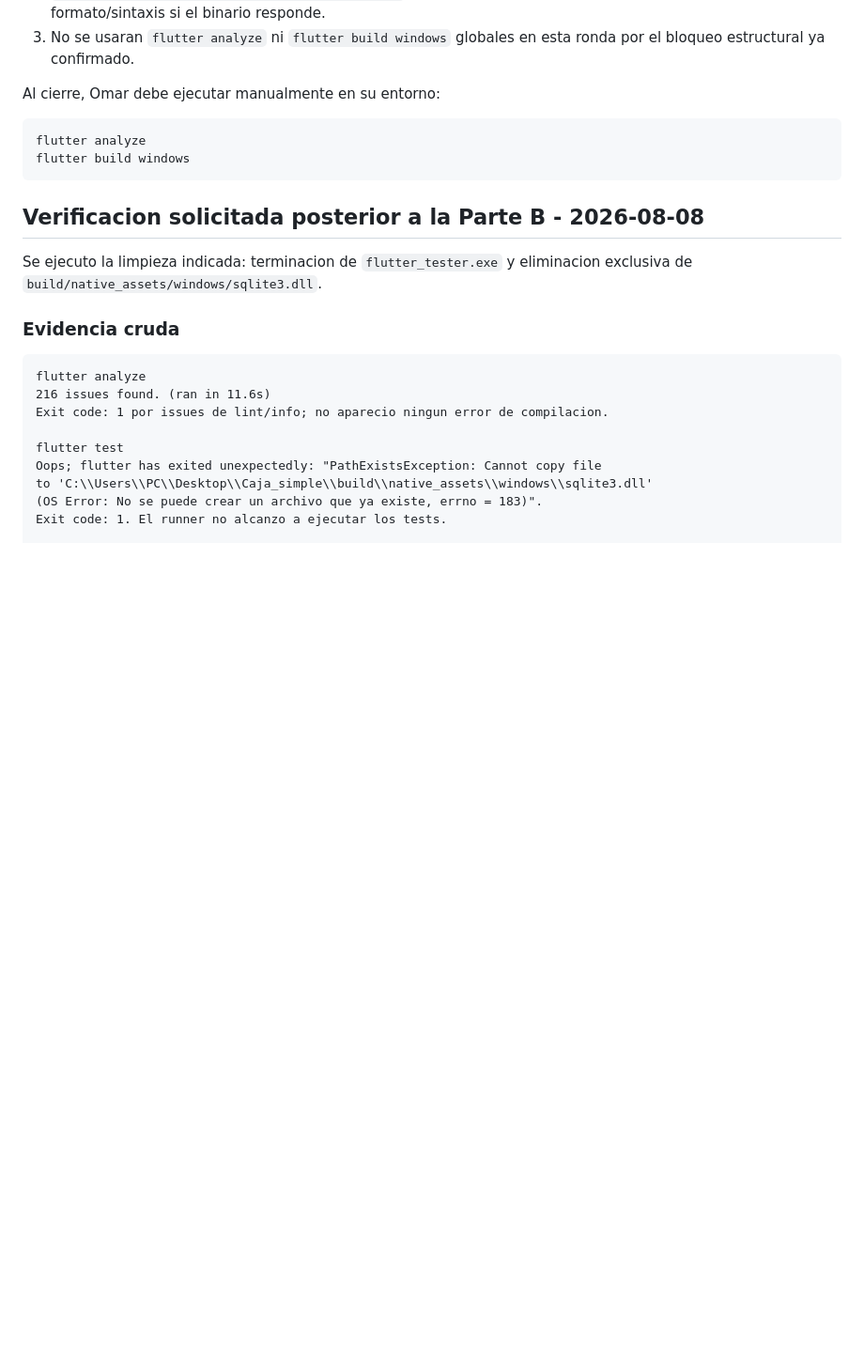
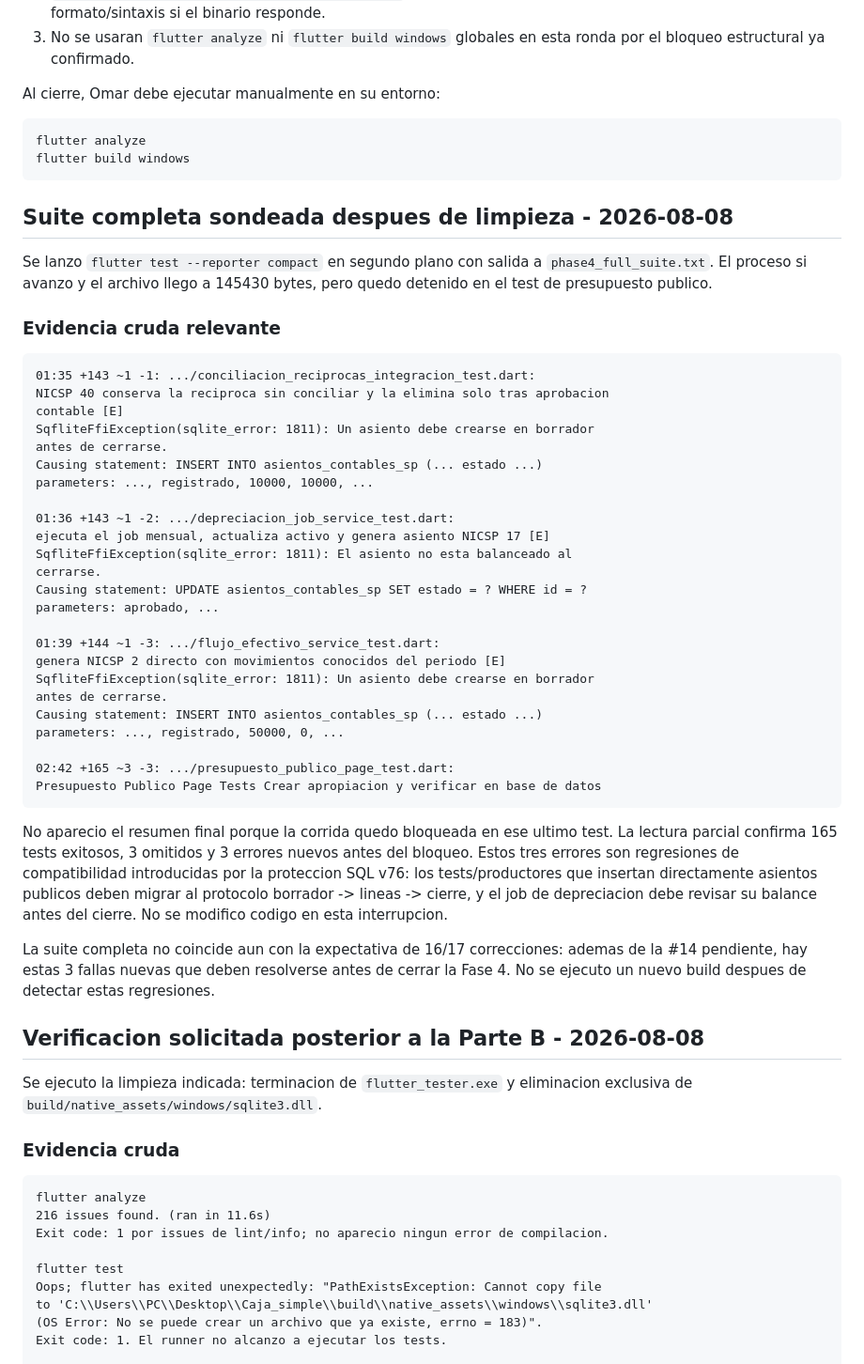
Before and after one commit to omarnetcom-hub/mera-erp, a Markdown page: docs/MIGRACION_DINERO_CENTAVOS_SESION_2026-08-02.md, the part around the change. Shown at 94% size. Drawn GitHub-style; blank space fills up the shorter version.

Commit message:
docs(security): registrar regresiones descubiertas por suite completa
Documenta el sondeo de flutter test, las tres fallas nuevas causadas por la
proteccion SQL v76 y el bloqueo posterior en presupuesto publico.

````diff
--- a/docs/MIGRACION_DINERO_CENTAVOS_SESION_2026-08-02.md
+++ b/docs/MIGRACION_DINERO_CENTAVOS_SESION_2026-08-02.md
@@ -963,6 +963,54 @@ flutter analyze
 flutter build windows
 ```
 
+## Suite completa sondeada despues de limpieza - 2026-08-08
+
+Se lanzo `flutter test --reporter compact` en segundo plano con salida a
+`phase4_full_suite.txt`. El proceso si avanzo y el archivo llego a 145430
+bytes, pero quedo detenido en el test de presupuesto publico.
+
+### Evidencia cruda relevante
+
+```text
+01:35 +143 ~1 -1: .../conciliacion_reciprocas_integracion_test.dart:
+NICSP 40 conserva la reciproca sin conciliar y la elimina solo tras aprobacion
+contable [E]
+SqfliteFfiException(sqlite_error: 1811): Un asiento debe crearse en borrador
+antes de cerrarse.
+Causing statement: INSERT INTO asientos_contables_sp (... estado ...)
+parameters: ..., registrado, 10000, 10000, ...
+
+01:36 +143 ~1 -2: .../depreciacion_job_service_test.dart:
+ejecuta el job mensual, actualiza activo y genera asiento NICSP 17 [E]
+SqfliteFfiException(sqlite_error: 1811): El asiento no esta balanceado al
+cerrarse.
+Causing statement: UPDATE asientos_contables_sp SET estado = ? WHERE id = ?
+parameters: aprobado, ...
+
+01:39 +144 ~1 -3: .../flujo_efectivo_service_test.dart:
+genera NICSP 2 directo con movimientos conocidos del periodo [E]
+SqfliteFfiException(sqlite_error: 1811): Un asiento debe crearse en borrador
+antes de cerrarse.
+Causing statement: INSERT INTO asientos_contables_sp (... estado ...)
+parameters: ..., registrado, 50000, 0, ...
+
+02:42 +165 ~3 -3: .../presupuesto_publico_page_test.dart:
+Presupuesto Publico Page Tests Crear apropiacion y verificar en base de datos
+```
+
+No aparecio el resumen final porque la corrida quedo bloqueada en ese ultimo
+test. La lectura parcial confirma 165 tests exitosos, 3 omitidos y 3 errores
+nuevos antes del bloqueo. Estos tres errores son regresiones de compatibilidad
+introducidas por la proteccion SQL v76: los tests/productores que insertan
+directamente asientos publicos deben migrar al protocolo borrador -> lineas ->
+cierre, y el job de depreciacion debe revisar su balance antes del cierre.
+No se modifico codigo en esta interrupcion.
+
+La suite completa no coincide aun con la expectativa de 16/17 correcciones:
+ademas de la #14 pendiente, hay estas 3 fallas nuevas que deben resolverse
+antes de cerrar la Fase 4. No se ejecuto un nuevo build despues de detectar
+estas regresiones.
+
 ## Verificacion solicitada posterior a la Parte B - 2026-08-08
 
 Se ejecuto la limpieza indicada: terminacion de `flutter_tester.exe` y
````
